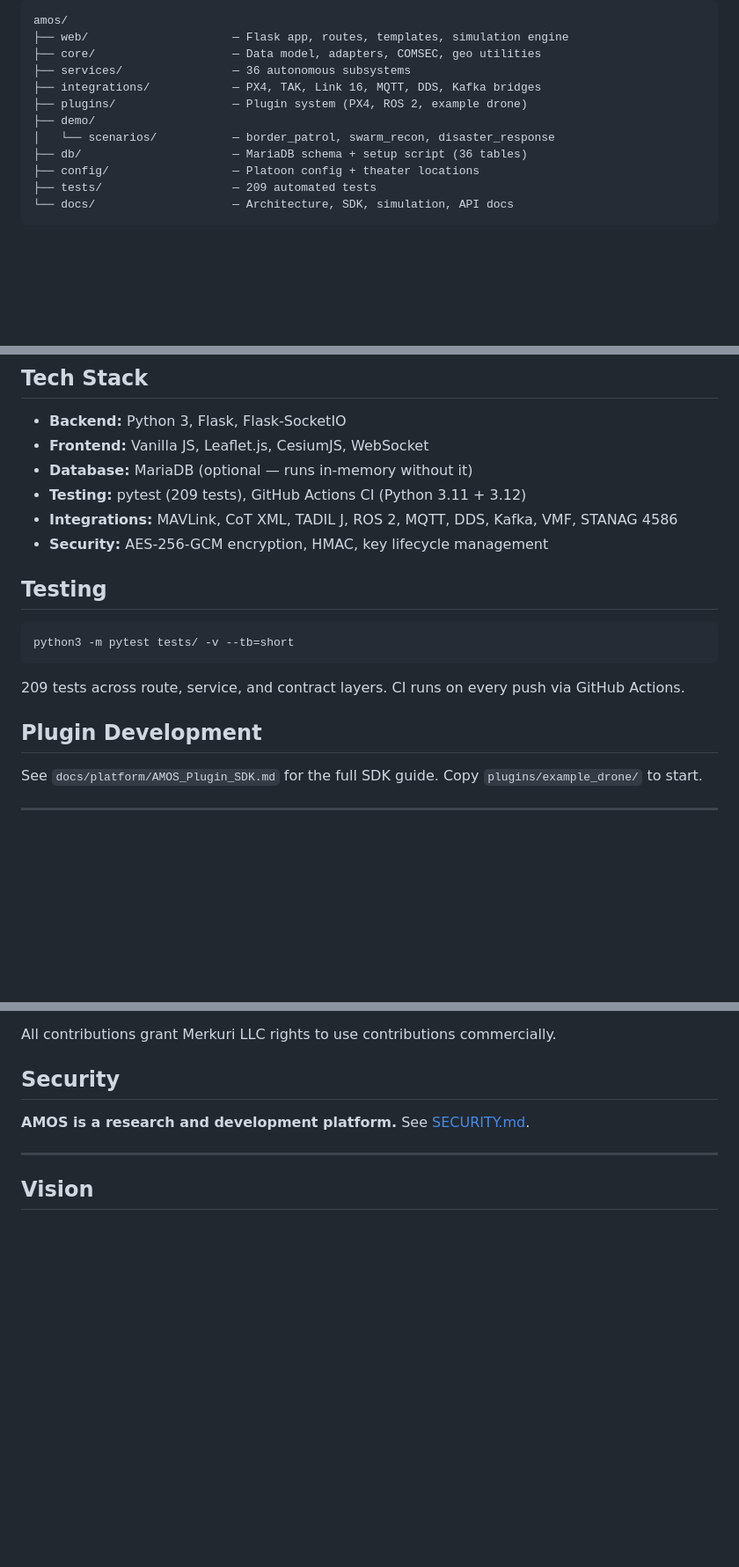
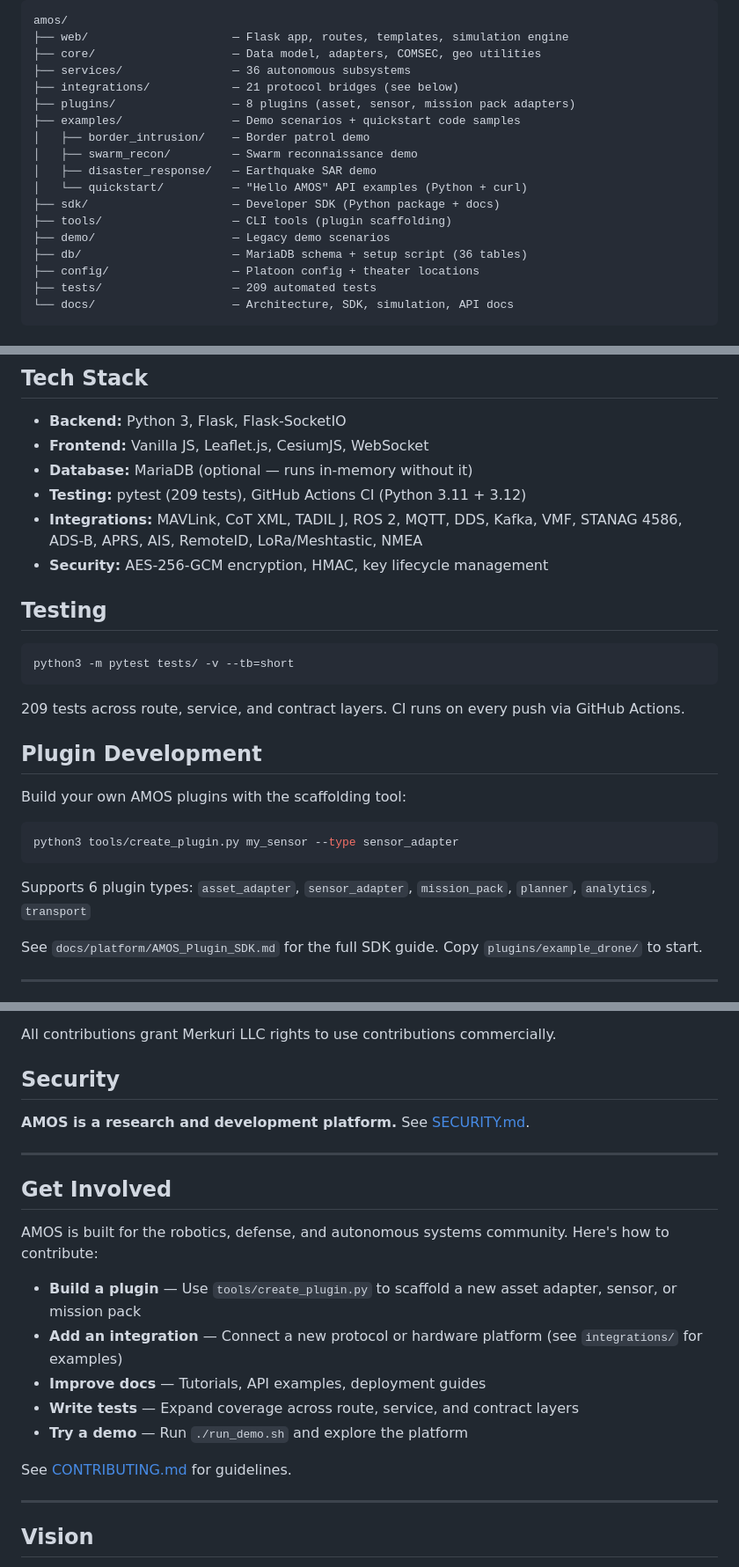
Before and after one commit to merkuriddg/amos-autonomous_mission_orchestration_system, a Markdown page: README.md, 3 parts joined by grey strips. Shown at 88% size. Rendered like a GitHub page; blank space fills up the shorter version.

Commit message:
README: update directory tree, integrations list, add Get Involved section
- New directory tree reflects examples/, sdk/, tools/ structure
- Integration list now includes ADS-B, APRS, AIS, RemoteID, LoRa, NMEA
- Plugin Development section shows scaffolding tool usage
- New Get Involved section with contribution paths

Co-Authored-By: Oz <oz-agent@warp.dev>

````diff
--- a/README.md
+++ b/README.md
@@ -150,10 +150,16 @@ amos/
 ├── web/                     — Flask app, routes, templates, simulation engine
 ├── core/                    — Data model, adapters, COMSEC, geo utilities
 ├── services/                — 36 autonomous subsystems
-├── integrations/            — PX4, TAK, Link 16, MQTT, DDS, Kafka bridges
-├── plugins/                 — Plugin system (PX4, ROS 2, example drone)
-├── demo/
-│   └── scenarios/           — border_patrol, swarm_recon, disaster_response
+├── integrations/            — 21 protocol bridges (see below)
+├── plugins/                 — 8 plugins (asset, sensor, mission pack adapters)
+├── examples/                — Demo scenarios + quickstart code samples
+│   ├── border_intrusion/    — Border patrol demo
+│   ├── swarm_recon/         — Swarm reconnaissance demo
+│   ├── disaster_response/   — Earthquake SAR demo
+│   └── quickstart/          — "Hello AMOS" API examples (Python + curl)
+├── sdk/                     — Developer SDK (Python package + docs)
+├── tools/                   — CLI tools (plugin scaffolding)
+├── demo/                    — Legacy demo scenarios
 ├── db/                      — MariaDB schema + setup script (36 tables)
 ├── config/                  — Platoon config + theater locations
 ├── tests/                   — 209 automated tests
@@ -204,7 +210,7 @@ amos/
 - **Frontend:** Vanilla JS, Leaflet.js, CesiumJS, WebSocket
 - **Database:** MariaDB (optional — runs in-memory without it)
 - **Testing:** pytest (209 tests), GitHub Actions CI (Python 3.11 + 3.12)
-- **Integrations:** MAVLink, CoT XML, TADIL J, ROS 2, MQTT, DDS, Kafka, VMF, STANAG 4586
+- **Integrations:** MAVLink, CoT XML, TADIL J, ROS 2, MQTT, DDS, Kafka, VMF, STANAG 4586, ADS-B, APRS, AIS, RemoteID, LoRa/Meshtastic, NMEA
 - **Security:** AES-256-GCM encryption, HMAC, key lifecycle management
 
 ## Testing
@@ -216,6 +222,14 @@ python3 -m pytest tests/ -v --tb=short
 209 tests across route, service, and contract layers. CI runs on every push via GitHub Actions.
 
 ## Plugin Development
+
+Build your own AMOS plugins with the scaffolding tool:
+
+```bash
+python3 tools/create_plugin.py my_sensor --type sensor_adapter
+```
+
+Supports 6 plugin types: `asset_adapter`, `sensor_adapter`, `mission_pack`, `planner`, `analytics`, `transport`
 
 See `docs/platform/AMOS_Plugin_SDK.md` for the full SDK guide. Copy `plugins/example_drone/` to start.
 
@@ -239,6 +253,20 @@ All contributions grant Merkuri LLC rights to use contributions commercially.
 
 ---
 
+## Get Involved
+
+AMOS is built for the robotics, defense, and autonomous systems community. Here's how to contribute:
+
+- **Build a plugin** — Use `tools/create_plugin.py` to scaffold a new asset adapter, sensor, or mission pack
+- **Add an integration** — Connect a new protocol or hardware platform (see `integrations/` for examples)
+- **Improve docs** — Tutorials, API examples, deployment guides
+- **Write tests** — Expand coverage across route, service, and contract layers
+- **Try a demo** — Run `./run_demo.sh` and explore the platform
+
+See [CONTRIBUTING.md](CONTRIBUTING.md) for guidelines.
+
+---
+
 ## Vision
 
 Autonomous systems are rapidly evolving, but they remain fragmented. AMOS provides the **mission operating system that allows autonomous systems to operate as coordinated teams**.
````
